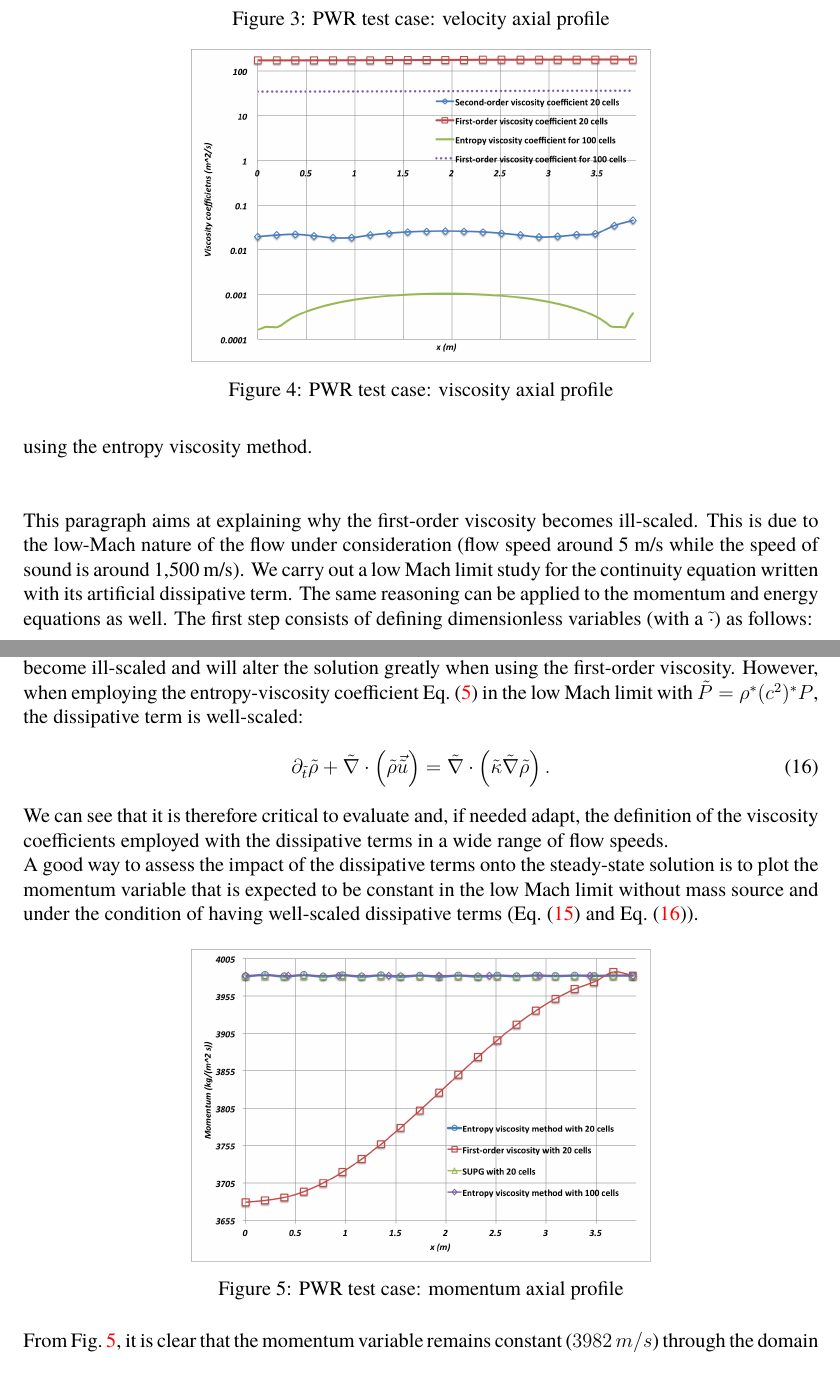
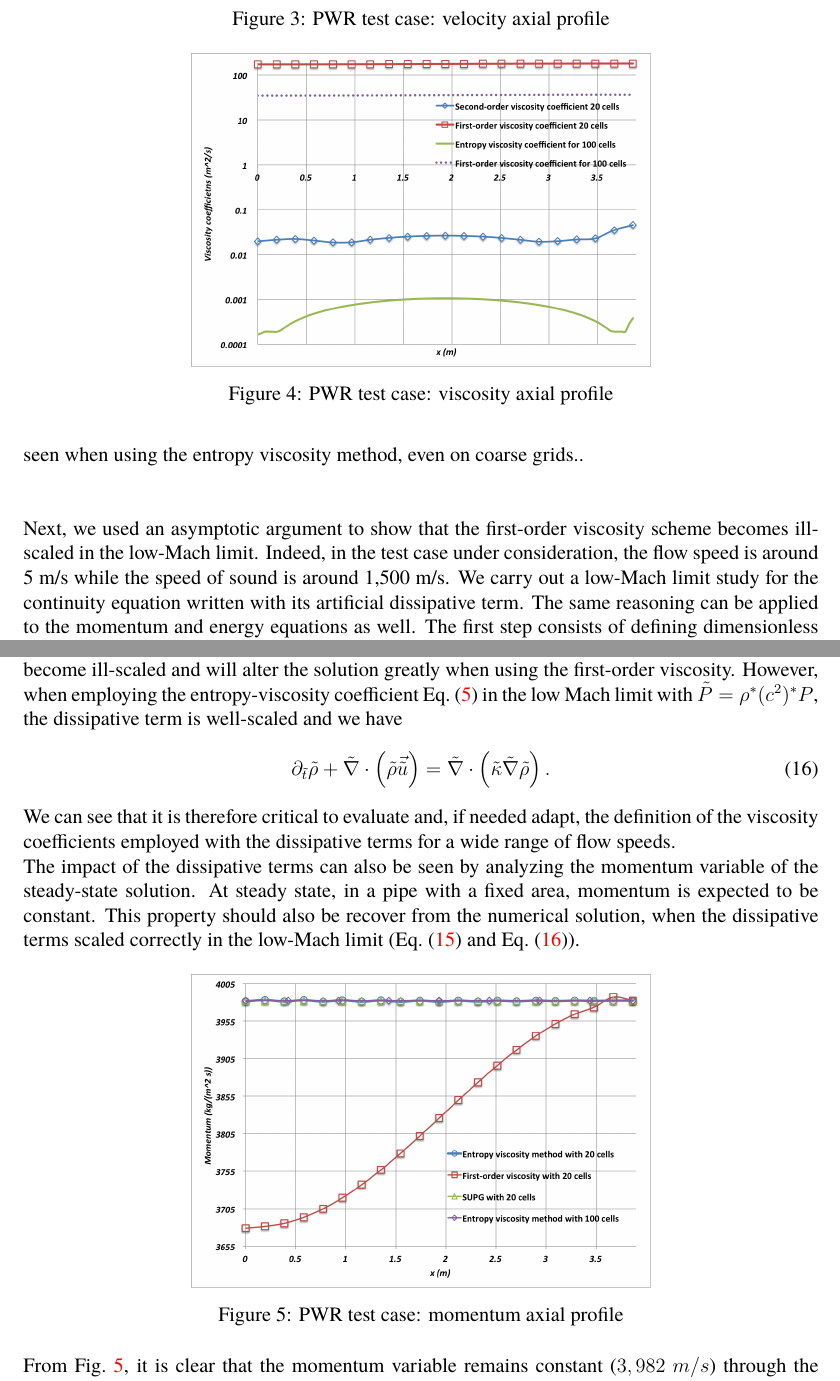
Before and after one commit to delcmo/Conference_Physio, a LaTeX paper (Physio_conference.tex): two parts of pages 6 and 7 of 9, joined at a grey line, cut so that both start at the same text. Compiled offline with pdfLaTeX.

Commit message:
relecture by jcr

```diff
--- a/Physio_conference.tex
+++ b/Physio_conference.tex
@@ -332,9 +333,9 @@ For boundary conditions, we impose, at the inlet, a mass inflow ($\rho u = 3982$
 \caption{PWR test case: viscosity axial profile}
 \label{fig:Viscosity}
 \end{figure}
-In \fig{fig:Pressure}, the steady-state pressure profile obtained with SUPG method shows a small non-physical change of slope at the outlet that disappear when a finer mesh is used. This artifact is not seen when using the entropy viscosity method. \\
+In \fig{fig:Pressure}, the steady-state pressure profile obtained with SUPG presents a small non-physical change in slope at the outlet. This discontinuity disappears when a finer mesh is used. This artifact is not seen when using the entropy viscosity method, even on coarse grids.. \\
 
-This paragraph aims at explaining why the first-order viscosity becomes ill-scaled. This is due to the low-Mach nature of the flow under consideration (flow speed around 5 m/s while the speed of sound is around 1,500 m/s). We carry out a low Mach limit study for the continuity equation written with its artificial dissipative term. The same reasoning can be applied to the momentum and energy equations as well. The first step consists of defining dimensionless variables (with a $\tilde{\cdot}$) as follows:
+Next, we used an asymptotic argument to show that the first-order viscosity scheme becomes ill-scaled in the low-Mach limit. Indeed, in the test case under consideration, the flow speed  is around 5 m/s while the speed of sound is around 1,500 m/s. We carry out a low-Mach limit study for the continuity equation written with its artificial dissipative term. The same reasoning can be applied to the momentum and energy equations as well. The first step consists of defining dimensionless variables (with a $\tilde{\cdot}$) as follows:
 \begin{equation}
 \rho = \tilde{\rho} \rho^* \text{, } u = \tilde{u} u^* \text{, } x = \tilde{x} L \text{, } t = \tilde{t} \frac{u^*}{L} \text{ and } \kappa = \tilde{\kappa} \kappa^*
 \end{equation}
@@ -350,13 +351,13 @@ The coefficient $k^*$ depends upon using the first- or entropy-order viscosity c
 \end{equation}
 where $M^*$ is a reference Mach number. Thus, in the low Mach limit, the dissipative term will become ill-scaled and will alter the solution greatly
 when using the first-order viscosity. However, when employing the entropy-viscosity coefficient \eqt{eq:ent_visc_coeff} in the low Mach limit with
-$\tilde{P} = \rho^* (c^2)^* P$, the dissipative term is well-scaled:
+$\tilde{P} = \rho^* (c^2)^* P$, the dissipative term is well-scaled and we have
 \begin{equation}
 \label{eq:cont_proof3}
 \partial_{\tilde{t}} \tilde{\rho} + \tilde{\nabla} \cdot \left( \tilde{\rho} \vec{\tilde{u}} \right) =  \tilde{\nabla} \cdot  \left(\tilde{\kappa}\tilde{\nabla}  \tilde{\rho} \right).
 \end{equation}
-We can see that it is therefore critical to evaluate and, if needed adapt, the definition of the viscosity coefficients employed with the dissipative terms in a wide range of flow speeds. \\
-A good way to assess the impact of the dissipative terms onto the steady-state solution is to plot the momentum variable that is expected to be constant in the low Mach limit without mass source and under the condition of having well-scaled dissipative terms (\eqt{eq:cont_proof2} and \eqt{eq:cont_proof3}).
+We can see that it is therefore critical to evaluate and, if needed adapt, the definition of the viscosity coefficients employed with the dissipative terms for a wide range of flow speeds. \\
+The impact of the dissipative terms can also be seen by analyzing the momentum variable of the steady-state solution. At steady state, in a pipe with a fixed area, momentum is expected to be constant. This property should also be recover from the numerical solution, when the dissipative terms scaled correctly in the low-Mach limit (\eqt{eq:cont_proof2} and \eqt{eq:cont_proof3}).
 
 \begin{figure}[h]
 \centering
@@ -364,7 +365,7 @@ A good way to assess the impact of the dissipative terms onto the steady-state s
 \caption{PWR test case: momentum axial profile}
 \label{fig:Momentum}
 \end{figure}
-From \fig{fig:Momentum}, it is clear that the momentum variable remains constant ($3982$ $m/s$) through the domain at steady-state when using either the entropy viscosity method or SUPG. When run with the first-order viscosity, the momentum variable displays a $7\%$ variation over the domain because of the $\frac{1}{M^*}$ coefficient in the dissipative term as shown in \eqt{eq:cont_proof2}.
+From \fig{fig:Momentum}, it is clear that the momentum variable remains constant ($3,982$ $m/s$) through the domain at steady-state when using either the entropy viscosity method or SUPG. When run with the first-order viscosity, the momentum variable displays a $7\%$ variation over the domain because of the $\frac{1}{M^*}$ coefficient in the dissipative term as shown in \eqt{eq:cont_proof2}.
 %------------------------------------------------------------------------------
 %
 %------------------------------------------------------------------------------
```
Also changed, not shown: Physio_conference.pdf, Physio_conference.tex (17 more changed lines), 1 other file.
